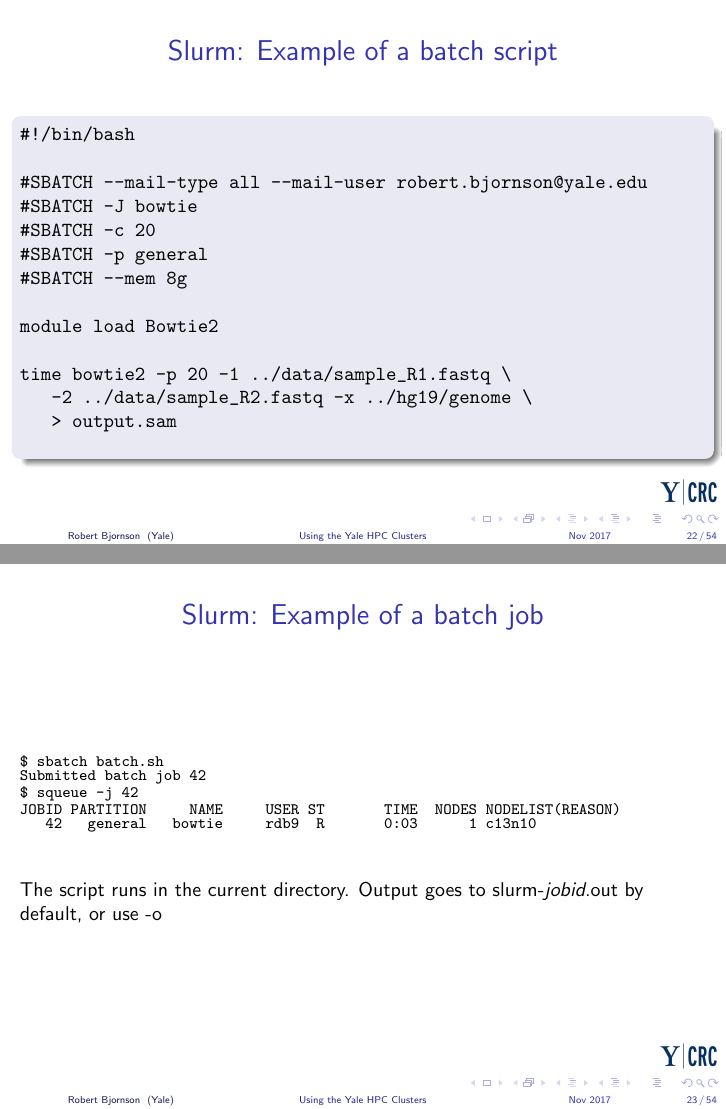
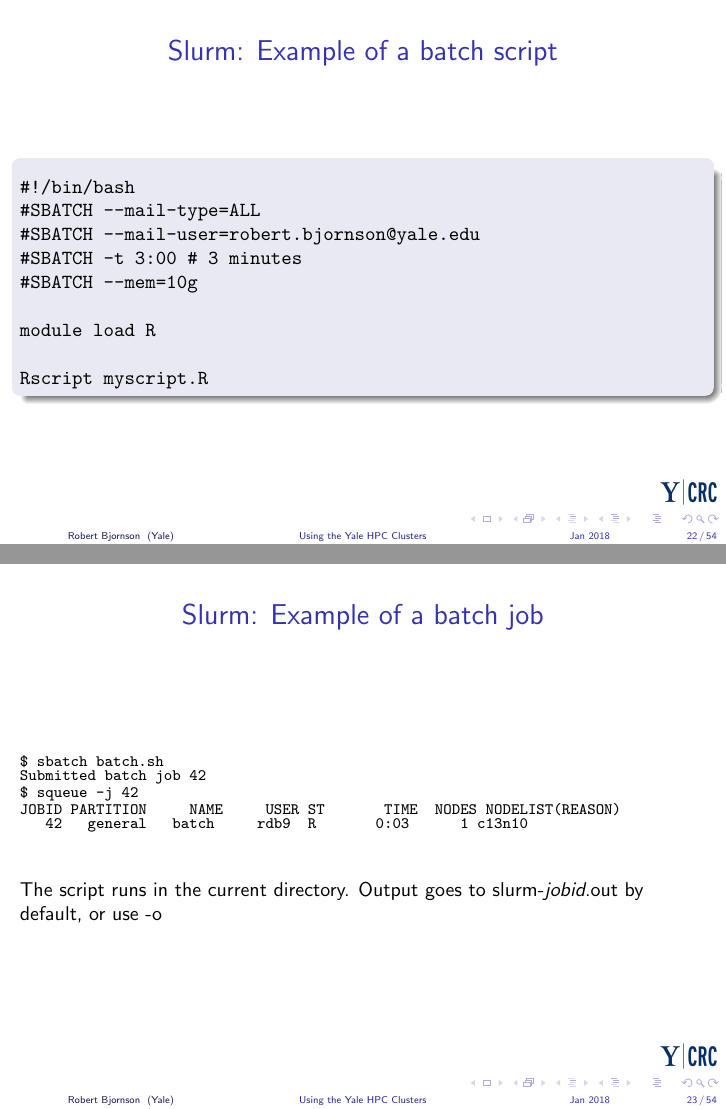
Before and after one commit to ycrc/Intro-Bootcamp, LaTeX slides (hpc.tex): pages 23 and 24 of 48, joined at a grey line. Compiled offline with pdfLaTeX.

Commit message:
updated slides

```diff
--- a/hpc.tex
+++ b/hpc.tex
@@ -22,7 +22,7 @@
   Yale Center for Research Computing \\
   Yale University
 }
-\date{Nov 2017}
+\date{Jan 2018}
 
 %----------- titlepage ----------------------------------------------%
 \begin{frame}[plain]
@@ -136,7 +136,7 @@ Some of the limitations of clusters are:
 
 %----------- slide --------------------------------------------------%
 \begin{frame}[fragile]
-\frametitle{Summary of Yale Clusters (Aug 2017)}
+\frametitle{Summary of Yale Clusters (Jan 2018)}
 \smallfont
 \begin{tabular}{|c|c|c|c|c|c|}
 \hline
@@ -396,20 +396,16 @@ farnam-0:~ $
 
 \begin{block}{}
 \begin{verbatim}
+
 #!/bin/bash
+#SBATCH --mail-type=ALL
+#SBATCH --mail-user=robert.bjornson@yale.edu
+#SBATCH -t 3:00 # 3 minutes
+#SBATCH --mem=10g
 
-#SBATCH --mail-type all --mail-user robert.bjornson@yale.edu
-#SBATCH -J bowtie
-#SBATCH -c 20
-#SBATCH -p general
-#SBATCH --mem 8g
+module load R
 
-module load Bowtie2
-
-time bowtie2 -p 20 -1 ../data/sample_R1.fastq \
-   -2 ../data/sample_R2.fastq -x ../hg19/genome \
-   > output.sam
-
+Rscript myscript.R
 \end{verbatim}
 \end{block}{}
 \end{frame}
@@ -423,7 +419,7 @@ $ sbatch batch.sh
 Submitted batch job 42
 $ squeue -j 42
 JOBID PARTITION     NAME     USER ST       TIME  NODES NODELIST(REASON)
-   42   general   bowtie     rdb9  R       0:03      1 c13n10
+   42   general   batch     rdb9  R       0:03      1 c13n10
 \end{verbatim}
 \vskip14pt
 \regfont
```
Also changed, not shown: hpc.pdf, hpc.tex (5 more changed lines).
